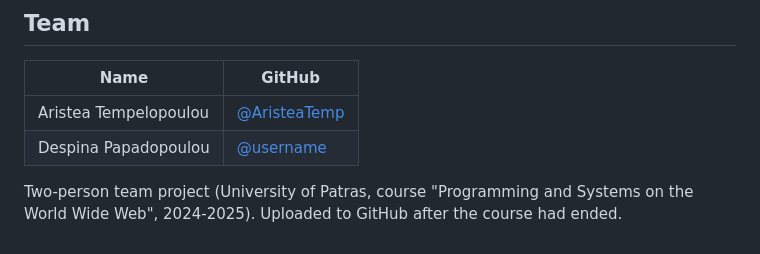
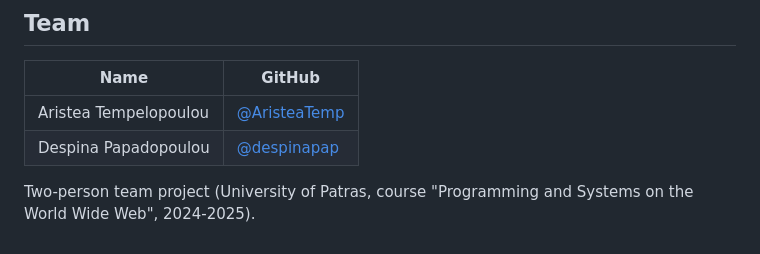
Before and after one commit to AristeaTemp/thesis-management-system, a Markdown page: README.md, the part around the change. Rendered like a GitHub page.

Commit message:
Fix GitHub username in README.md
Corrected GitHub username for Despina Papadopoulou.

```diff
--- a/README.md
+++ b/README.md
@@ -86,6 +86,6 @@ The database contains **fictional demo data only**. All demo accounts use the pa
 | Name | GitHub |
 |---|---|
 | Aristea Tempelopoulou | [@AristeaTemp](https://github.com/AristeaTemp) |
-| Despina Papadopoulou | [@username](https://github.com/despinapap) |
+| Despina Papadopoulou | [@despinapap](https://github.com/despinapap) |
 
-Two-person team project (University of Patras, course "Programming and Systems on the World Wide Web", 2024-2025). Uploaded to GitHub after the course had ended.
+Two-person team project (University of Patras, course "Programming and Systems on the World Wide Web", 2024-2025).
```
